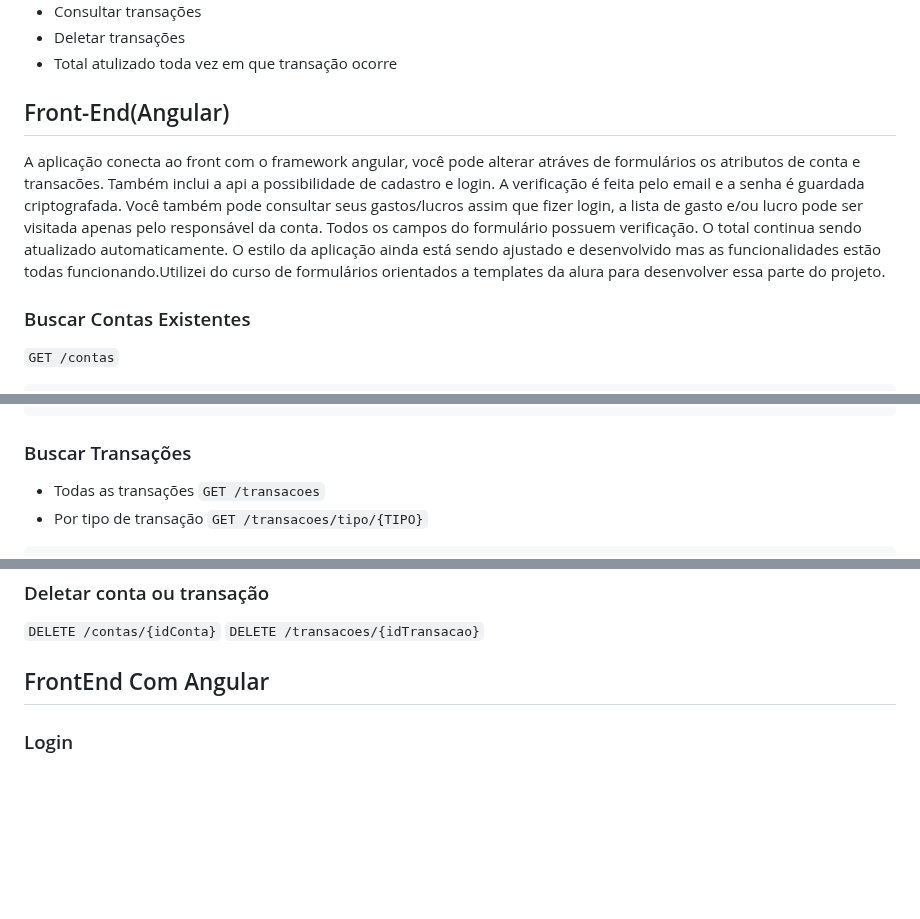
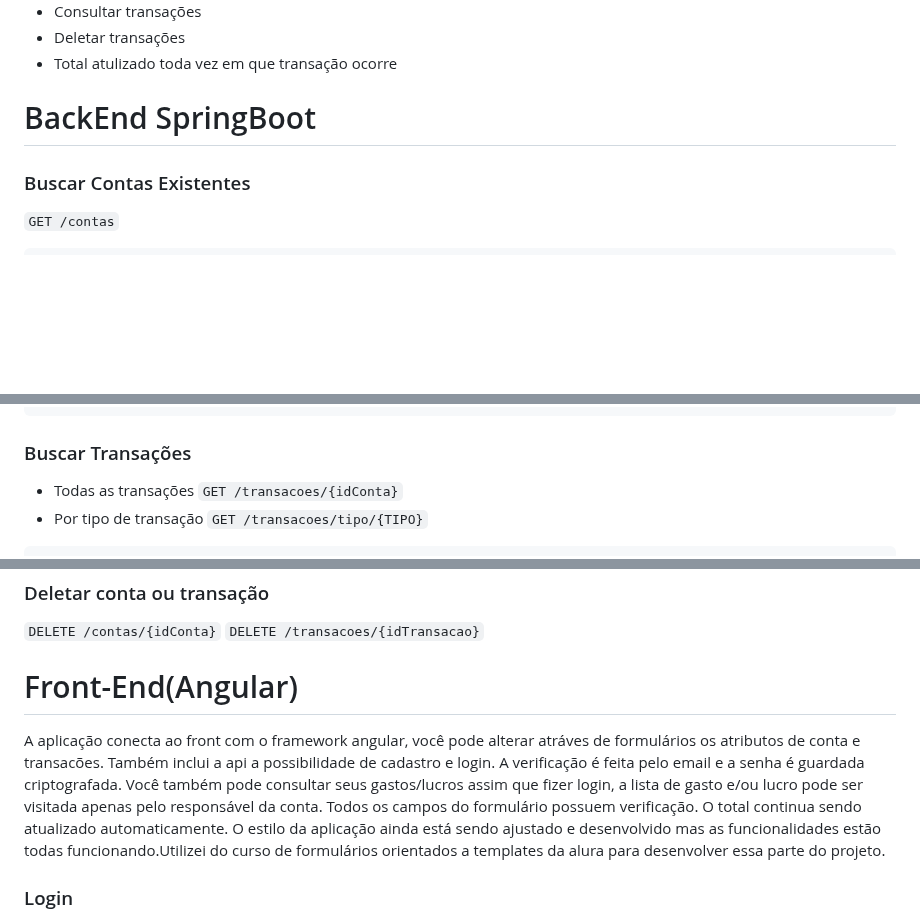
Before and after one commit to luisaxsz/Controle-Gastos-2.0, a Markdown page: README.md, 3 parts joined by grey strips. Rendered like a GitHub page; blank space fills up the shorter version.

````diff
--- a/README.md
+++ b/README.md
@@ -26,14 +26,7 @@ Aplicação permite gerenciar gastos e lucros de uma determinada conta. A aplica
 - Deletar transações
 - Total atulizado toda vez em que transação ocorre
 
-## Front-End(Angular)
-A aplicação conecta ao front com o framework angular, você pode alterar atráves de formulários
-os atributos de conta e transacões. Também inclui a api a possibilidade de cadastro e login. A verificação é
-feita pelo email e a senha é guardada criptografada. Você também pode consultar seus gastos/lucros assim que fizer login,
-a lista de gasto e/ou lucro pode ser visitada apenas pelo responsável da conta. Todos os campos do formulário possuem verificação. O total continua sendo atualizado automaticamente.
-O estilo da aplicação ainda está sendo ajustado e desenvolvido mas as funcionalidades estão todas funcionando.Utilizei do curso de formulários
-orientados a templates da alura para desenvolver essa parte do projeto.
-
+# BackEnd SpringBoot
 ### Buscar Contas Existentes
 ``GET /contas``
 
@@ -52,7 +45,7 @@ orientados a templates da alura para desenvolver essa parte do projeto.
 ```
 
 ### Buscar Transações
-- Todas as transações ``GET /transacoes``
+- Todas as transações ``GET /transacoes/{idConta}``
 - Por tipo de transação ``GET /transacoes/tipo/{TIPO}``
 ```JSON
 [
@@ -104,7 +97,13 @@ orientados a templates da alura para desenvolver essa parte do projeto.
 ``DELETE /contas/{idConta}``
 ``DELETE /transacoes/{idTransacao}``
 
-## FrontEnd Com Angular
+# Front-End(Angular)
+A aplicação conecta ao front com o framework angular, você pode alterar atráves de formulários
+os atributos de conta e transacões. Também inclui a api a possibilidade de cadastro e login. A verificação é
+feita pelo email e a senha é guardada criptografada. Você também pode consultar seus gastos/lucros assim que fizer login,
+a lista de gasto e/ou lucro pode ser visitada apenas pelo responsável da conta. Todos os campos do formulário possuem verificação. O total continua sendo atualizado automaticamente.
+O estilo da aplicação ainda está sendo ajustado e desenvolvido mas as funcionalidades estão todas funcionando.Utilizei do curso de formulários
+orientados a templates da alura para desenvolver essa parte do projeto.
 
 ### Login
 - Ao se cadastrar você pode acessar sua conta atráves da página de login, caso suas credenciais estejam inválidas você não consegue acessar sua conta.
````
Also changed, not shown: other parts of README.md (+12 -10 lines).
